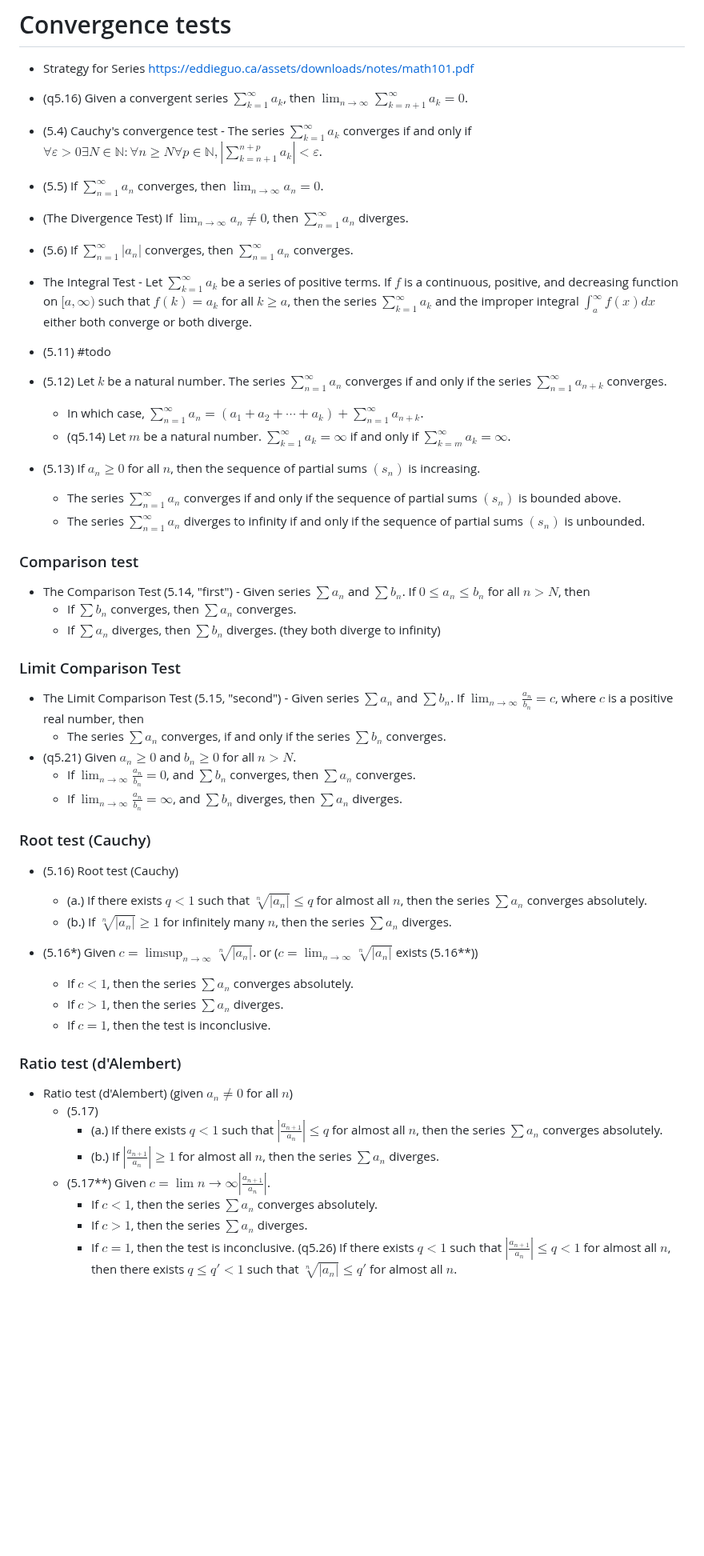
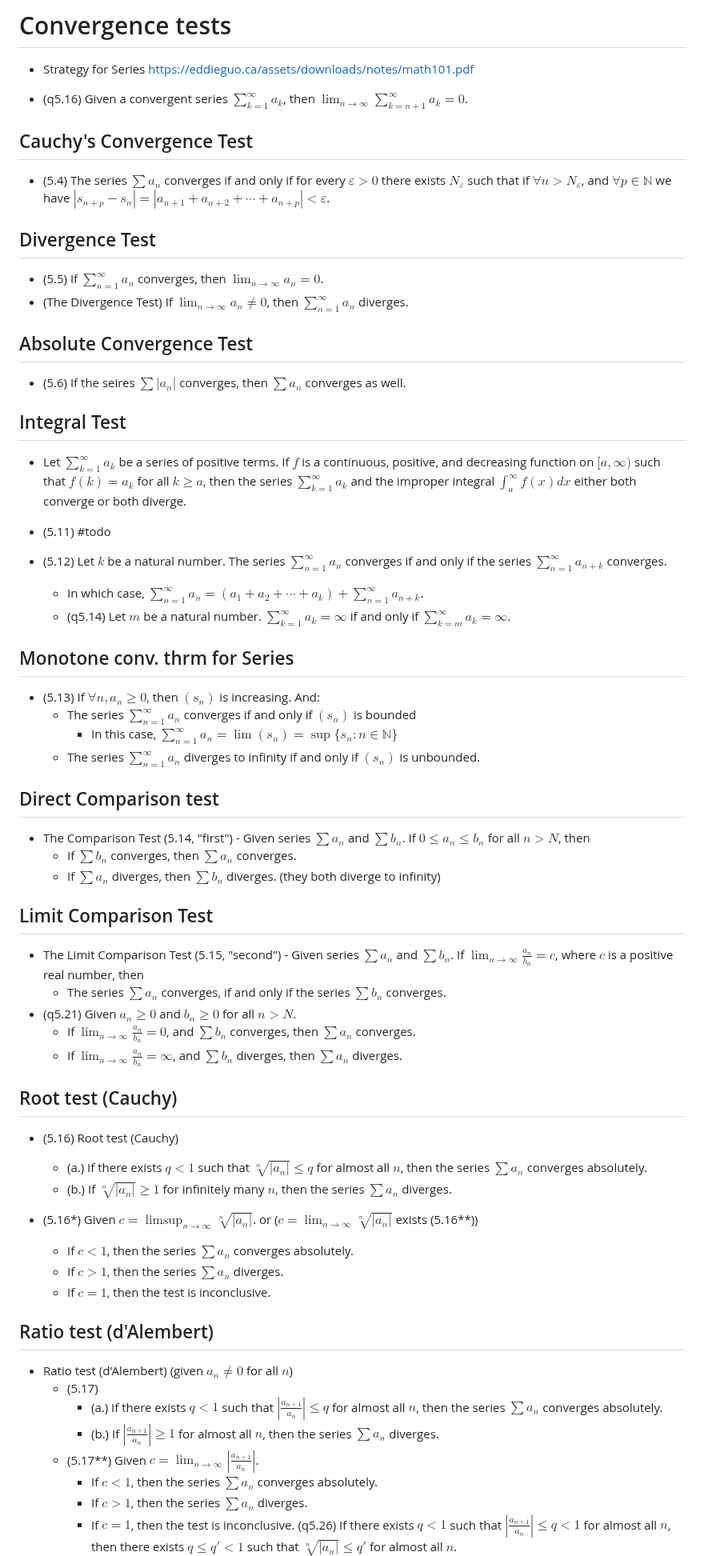
Before and after one commit to adielBm/math-archive, a Markdown page: Calculus/Series.md, the part around one of its changes. Shown at 80% size. Drawn GitHub-style; blank space fills up the shorter version.

Commit message:
vault backup: 2024-05-14 11:50:23

```diff
--- a/Calculus/Series.md
+++ b/Calculus/Series.md
@@ -46,29 +50,42 @@
 
 - (q5.16) Given a convergent series $\sum_{k=1}^{\infty}a_k$, then $\displaystyle\lim_{n\to\infty}{\sum_{k=n+1}^{\infty}a_k}=0$.
 
-- (5.4) Cauchy's convergence test - The series $\sum_{k=1}^{\infty}a_k$ converges if and only if $\forall\varepsilon>0\exists N\in\mathbb{N}:\forall n\geq N\forall p\in \mathbb{N},\left|\sum_{k=n+1}^{n+p}a_k\right|<\varepsilon$.
+## Cauchy's Convergence Test
+
+- (5.4) The series $\sum a_n$ converges if and only if for every $\varepsilon>0$ there exists $N_{\varepsilon}$ such that if $\forall n>N_{\varepsilon}$, and $\forall p \in \mathbb{N}$ we have $\left|s_{n+p}-s_{n}\right|=\left|a_{n+1}+a_{n+2}+\cdots+a_{n+p}\right|<\varepsilon$.
+## Divergence Test
+
 - (5.5) If $\sum_{n=1}^{\infty}a_n$ converges, then $\displaystyle\lim_{n\to\infty}a_n=0$.
 - (The Divergence Test) If $\displaystyle\lim_{n\to\infty}a_n\neq0$, then $\sum_{n=1}^{\infty}a_n$ diverges.
-- (5.6) If $\sum_{n=1}^{\infty}\left|a_n\right|$ converges, then $\sum_{n=1}^{\infty}a_n$ converges.
-- The Integral Test - Let $\sum_{k=1}^{\infty}a_k$ be a series of positive terms. If $f$ is a continuous, positive, and decreasing function on $[a, \infty)$ such that $f(k)=a_k$ for all $k\geq a$, then the series $\displaystyle\sum_{k=1}^{\infty}a_k$ and the improper integral $\displaystyle\int_{a}^{\infty}f(x)dx$ either both converge or both diverge.
+## Absolute Convergence Test
+
+- (5.6) If the seires $\sum \left|a_n\right|$ converges, then $\sum a_n$ converges as well.
+
+## Integral Test
+
+- Let $\sum_{k=1}^{\infty}a_k$ be a series of positive terms. If $f$ is a continuous, positive, and decreasing function on $[a, \infty)$ such that $f(k)=a_k$ for all $k\geq a$, then the series $\displaystyle\sum_{k=1}^{\infty}a_k$ and the improper integral $\displaystyle\int_{a}^{\infty}f(x)dx$ either both converge or both diverge.
+
+
 - (5.11) #todo
 - (5.12) Let $k$ be a natural number. The series $\sum_{n=1}^{\infty}a_n$ converges if and only if the series $\sum_{n=1}^{\infty}a_{n+k}$ converges.
 	- In which case, $\sum_{n=1}^{\infty}a_n=(a_1+a_2+\cdots+a_k)+\sum_{n=1}^{\infty}a_{n+k}$.
 	- (q5.14) Let $m$ be a natural number. $\sum_{k=1}^{\infty}a_k=\infty$ if and only if $\sum_{k=m}^{\infty}a_{k}=\infty$.
 
+## Monotone conv. thrm for Series
 
-- (5.13) If $a_n\geq0$ for all $n$, then the sequence of partial sums $(s_n)$ is increasing.
-	- The series $\sum_{n=1}^{\infty}a_n$ converges if and only if the sequence of partial sums $(s_n)$ is bounded above.
-	- The series $\sum_{n=1}^{\infty}a_n$ diverges to infinity if and only if the sequence of partial sums $(s_n)$ is unbounded.
+- (5.13) If $\forall n,a_n\geq0$, then $(s_n)$ is increasing. And:
+	- The series $\sum_{n=1}^{\infty}a_n$ converges if and only if $(s_n)$ is bounded
+		- In this case, $\sum_{n=1}^{\infty}a_n=\lim(s_n)=\sup\{s_n:n\in\mathbb{N}\}$
+	- The series $\sum_{n=1}^{\infty}a_n$ diverges to infinity if and only if $(s_n)$ is unbounded.
 
 
-### Comparison test
+## Direct Comparison test
 
 - The Comparison Test (5.14, "first") - Given series $\sum a_n$ and $\sum b_n$. If $0\leq a_n\leq b_n$ for all $n>N$, then
 	- If $\sum b_n$ converges, then $\sum a_n$ converges.
 	- If $\sum a_n$ diverges, then $\sum b_n$ diverges.	(they both diverge to infinity)
 
-### Limit Comparison Test
+## Limit Comparison Test
 
 - The Limit Comparison Test (5.15, "second") - Given series $\sum a_n$ and $\sum b_n$. If $\displaystyle\lim_{n\to\infty}\frac{a_n}{b_n}=c$, where $c$ is a positive real number, then
 	- The series $\sum a_n$ converges, if and only if the series $\sum b_n$ converges.
@@ -76,7 +93,7 @@
 	- If $\displaystyle\lim_{n\to\infty}\frac{a_n}{b_n}=0$, and $\sum b_n$ converges, then $\sum a_n$ converges.
 	- If $\displaystyle\lim_{n\to\infty}\frac{a_n}{b_n}=\infty$, and $\sum b_n$ diverges, then $\sum a_n$ diverges.
 
-### Root test (Cauchy)
+## Root test (Cauchy)
 
 - (5.16) Root test (Cauchy)
 	- (a.) If there exists $q<1$ such that $\sqrt[n]{|a_n|}\leq q$ for almost all $n$, then the series $\sum a_n$ converges absolutely.
@@ -87,13 +104,13 @@
 	- If $c>1$, then the series $\sum a_n$ diverges.
 	- If $c=1$, then the test is inconclusive.
 
-### Ratio test (d'Alembert)
+## Ratio test (d'Alembert)
 
 - Ratio test (d'Alembert) (given $a_n\neq0$ for all $n$)
 	- (5.17)
 		- (a.) If there exists $q<1$ such that $\left|\frac{a_{n+1}}{a_n}\right|\leq q$ for almost all $n$, then the series $\sum a_n$ converges absolutely.
 		- (b.) If $\left|\frac{a_{n+1}}{a_n}\right|\geq 1$ for almost all $n$, then the series $\sum a_n$ diverges.
-	- (5.17**) Given $c=\displaystyle\lim{n\to\infty}\left|\frac{a_{n+1}}{a_n}\right|$.
+	- (5.17**) Given $c=\displaystyle\lim_{n\to\infty}\left|\frac{a_{n+1}}{a_n}\right|$.
 		- If $c<1$, then the series $\sum a_n$ converges absolutely.
 		- If $c>1$, then the series $\sum a_n$ diverges.
 		- If $c=1$, then the test is inconclusive.
```
Also changed, not shown: other parts of Calculus/Series.md (+9 -3 lines).
